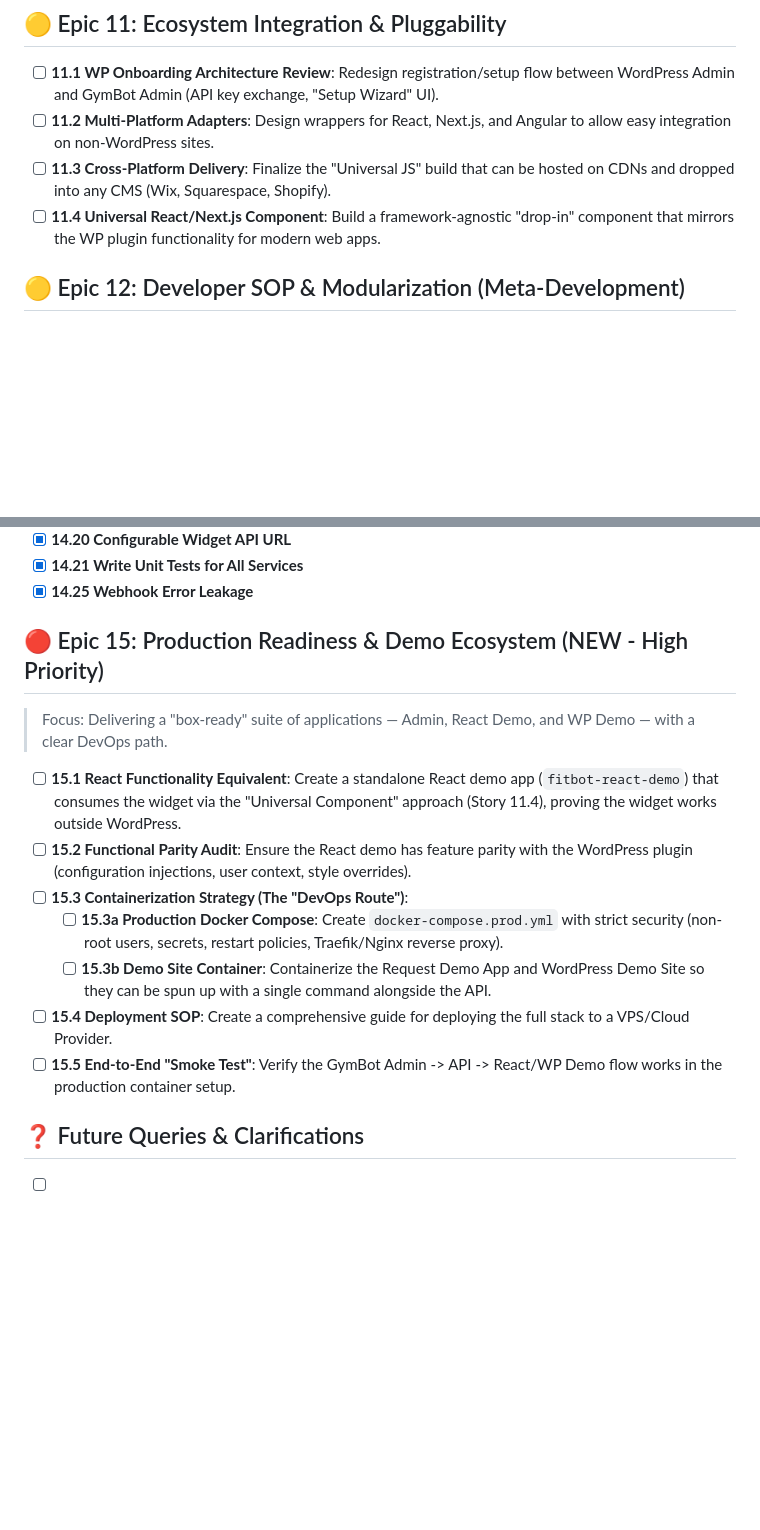
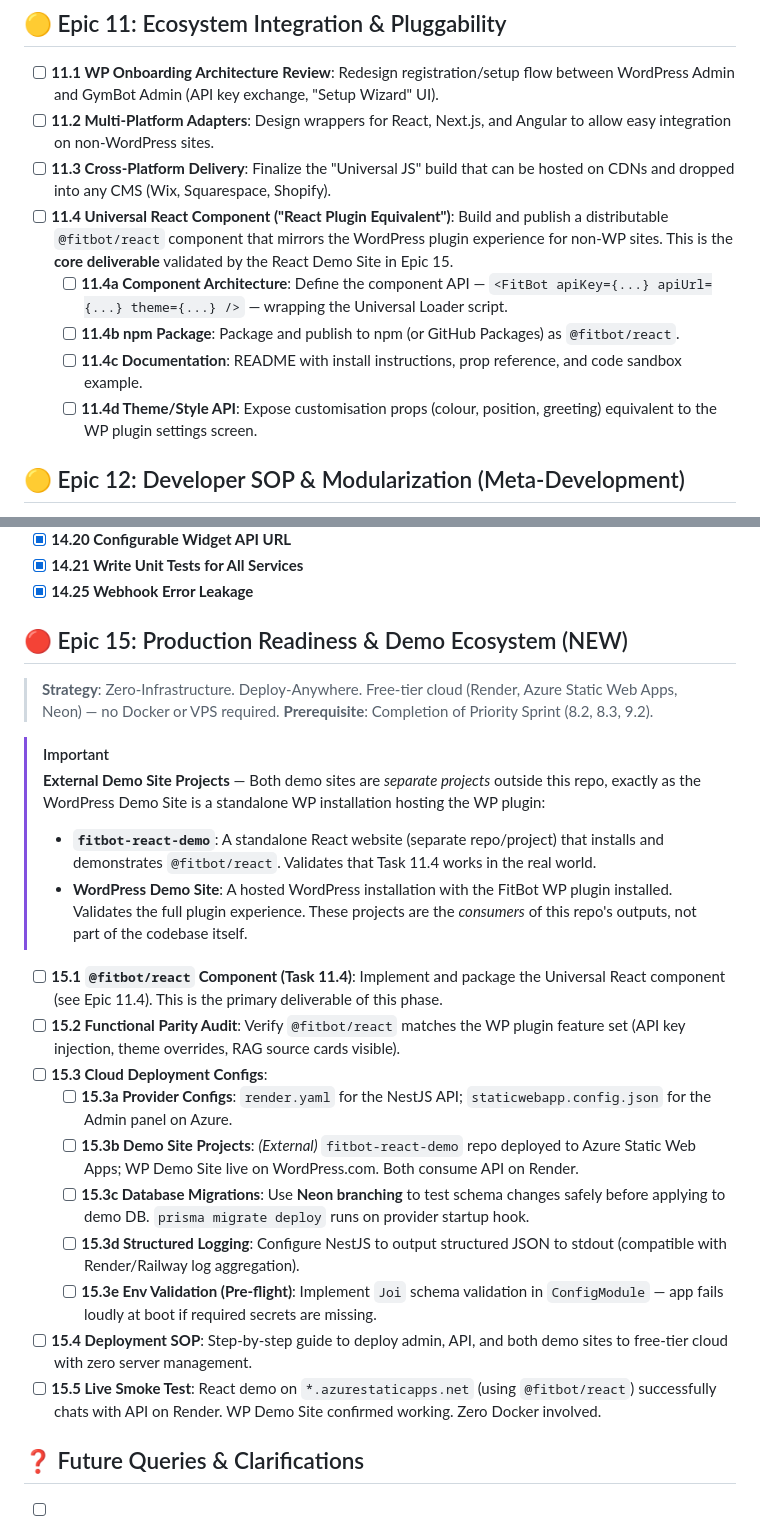
Before and after one commit to Ian-J-Harkin/Gymbot, a Markdown page: IMPLEMENTATION_PLAN.md, 2 parts joined by grey strips. GitHub-like rendering; blank space fills up the shorter version.

Commit message:
feat: introduce a new priority sprint for pre-production quality and redefine Epics 11.4 and 15 for a zero-infrastructure deployment strategy.

```diff
--- a/IMPLEMENTATION_PLAN.md
+++ b/IMPLEMENTATION_PLAN.md
@@ -98,7 +107,11 @@ This document tracks the progress of the FitBot project implementation against t
 - [ ] **11.1 WP Onboarding Architecture Review**: Redesign registration/setup flow between WordPress Admin and GymBot Admin (API key exchange, "Setup Wizard" UI).
 - [ ] **11.2 Multi-Platform Adapters**: Design wrappers for React, Next.js, and Angular to allow easy integration on non-WordPress sites.
 - [ ] **11.3 Cross-Platform Delivery**: Finalize the "Universal JS" build that can be hosted on CDNs and dropped into any CMS (Wix, Squarespace, Shopify).
-- [ ] **11.4 Universal React/Next.js Component**: Build a framework-agnostic "drop-in" component that mirrors the WP plugin functionality for modern web apps.
+- [ ] **11.4 Universal React Component ("React Plugin Equivalent")**: Build and publish a distributable `@fitbot/react` component that mirrors the WordPress plugin experience for non-WP sites. This is the **core deliverable** validated by the React Demo Site in Epic 15.
+    - [ ] **11.4a Component Architecture**: Define the component API — `<FitBot apiKey={...} apiUrl={...} theme={...} />` — wrapping the Universal Loader script.
+    - [ ] **11.4b npm Package**: Package and publish to npm (or GitHub Packages) as `@fitbot/react`.
+    - [ ] **11.4c Documentation**: README with install instructions, prop reference, and code sandbox example.
+    - [ ] **11.4d Theme/Style API**: Expose customisation props (colour, position, greeting) equivalent to the WP plugin settings screen.
 
 ## 🟡 Epic 12: Developer SOP & Modularization (Meta-Development)
 - [ ] **12.1 Project SOP Document**: Create a "Standard Operating Procedure" for going from idea to deployed app.
@@ -137,17 +150,27 @@ This document tracks the progress of the FitBot project implementation against t
 - [x] **14.21 Write Unit Tests for All Services**
 - [x] **14.25 Webhook Error Leakage**
 
-## 🔴 Epic 15: Production Readiness & Demo Ecosystem (NEW - High Priority)
+## 🔴 Epic 15: Production Readiness & Demo Ecosystem (NEW)
 
-> Focus: Delivering a "box-ready" suite of applications — Admin, React Demo, and WP Demo — with a clear DevOps path.
+> **Strategy**: Zero-Infrastructure. Deploy-Anywhere. Free-tier cloud (Render, Azure Static Web Apps, Neon) — no Docker or VPS required.
+> **Prerequisite**: Completion of Priority Sprint (8.2, 8.3, 9.2).
 
-- [ ] **15.1 React Functionality Equivalent**: Create a standalone React demo app (`fitbot-react-demo`) that consumes the widget via the "Universal Component" approach (Story 11.4), proving the widget works outside WordPress.
-- [ ] **15.2 Functional Parity Audit**: Ensure the React demo has feature parity with the WordPress plugin (configuration injections, user context, style overrides).
-- [ ] **15.3 Containerization Strategy (The "DevOps Route")**:
-    - [ ] **15.3a Production Docker Compose**: Create `docker-compose.prod.yml` with strict security (non-root users, secrets, restart policies, Traefik/Nginx reverse proxy).
-    - [ ] **15.3b Demo Site Container**: Containerize the Request Demo App and WordPress Demo Site so they can be spun up with a single command alongside the API.
-- [ ] **15.4 Deployment SOP**: Create a comprehensive guide for deploying the full stack to a VPS/Cloud Provider.
-- [ ] **15.5 End-to-End "Smoke Test"**: Verify the GymBot Admin -> API -> React/WP Demo flow works in the production container setup.
+> [!IMPORTANT]
+> **External Demo Site Projects** — Both demo sites are *separate projects* outside this repo, exactly as the WordPress Demo Site is a standalone WP installation hosting the WP plugin:
+> - **`fitbot-react-demo`**: A standalone React website (separate repo/project) that installs and demonstrates `@fitbot/react`. Validates that Task 11.4 works in the real world.
+> - **WordPress Demo Site**: A hosted WordPress installation with the FitBot WP plugin installed. Validates the full plugin experience.
+> These projects are the *consumers* of this repo's outputs, not part of the codebase itself.
+
+- [ ] **15.1 `@fitbot/react` Component (Task 11.4)**: Implement and package the Universal React component (see Epic 11.4). This is the primary deliverable of this phase.
+- [ ] **15.2 Functional Parity Audit**: Verify `@fitbot/react` matches the WP plugin feature set (API key injection, theme overrides, RAG source cards visible).
+- [ ] **15.3 Cloud Deployment Configs**:
+    - [ ] **15.3a Provider Configs**: `render.yaml` for the NestJS API; `staticwebapp.config.json` for the Admin panel on Azure.
+    - [ ] **15.3b Demo Site Projects**: *(External)* `fitbot-react-demo` repo deployed to Azure Static Web Apps; WP Demo Site live on WordPress.com. Both consume API on Render.
+    - [ ] **15.3c Database Migrations**: Use **Neon branching** to test schema changes safely before applying to demo DB. `prisma migrate deploy` runs on provider startup hook.
+    - [ ] **15.3d Structured Logging**: Configure NestJS to output structured JSON to stdout (compatible with Render/Railway log aggregation).
+    - [ ] **15.3e Env Validation (Pre-flight)**: Implement `Joi` schema validation in `ConfigModule` — app fails loudly at boot if required secrets are missing.
+- [ ] **15.4 Deployment SOP**: Step-by-step guide to deploy admin, API, and both demo sites to free-tier cloud with zero server management.
+- [ ] **15.5 Live Smoke Test**: React demo on `*.azurestaticapps.net` (using `@fitbot/react`) successfully chats with API on Render. WP Demo Site confirmed working. Zero Docker involved.
 
 ## ❓ Future Queries & Clarifications
 - [ ] **Data Import Logic**: Do we need to test Sales/customer import logic — is this in the context of bulk testing more customers for Stripe integration?
```
Also changed, not shown: other parts of IMPLEMENTATION_PLAN.md (+15 -6 lines).
